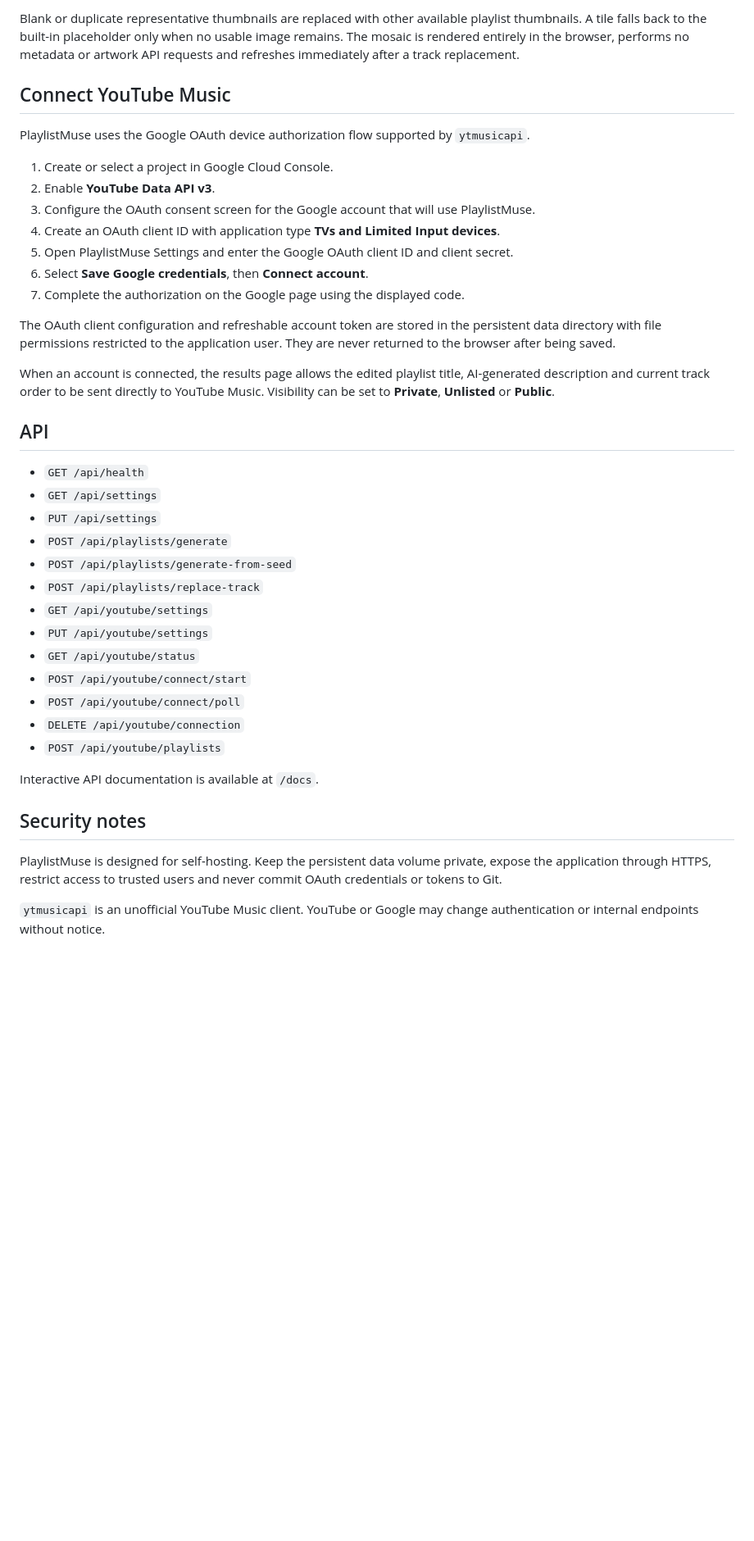
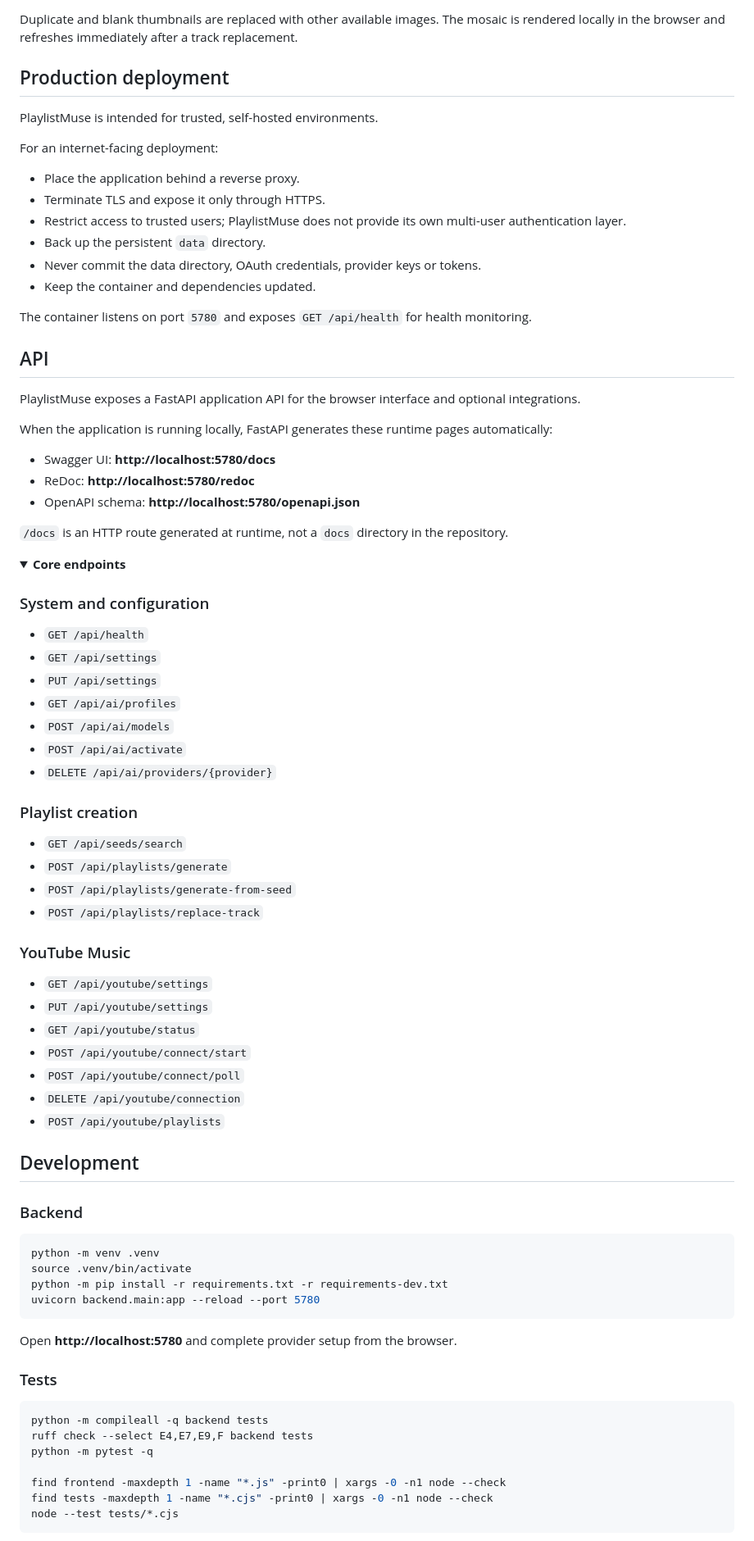
Before and after one commit to steventrux/PlaylistMuse, a Markdown page: README.md, the part around one of its changes. Shown at 82% size. Rendered like a GitHub page; folded sections open; blank space fills up the shorter version.

````diff
--- a/README.md
+++ b/README.md
@@ -57,30 +148,55 @@ The results page immediately builds a four-tile playlist mosaic from YouTube Mus
 
-Blank or duplicate representative thumbnails are replaced with other available playlist thumbnails. A tile falls back to the built-in placeholder only when no usable image remains. The mosaic is rendered entirely in the browser, performs no metadata or artwork API requests and refreshes immediately after a track replacement.
+Duplicate and blank thumbnails are replaced with other available images. The mosaic is rendered locally in the browser and refreshes immediately after a track replacement.
 
-## Connect YouTube Music
+## Production deployment
 
-PlaylistMuse uses the Google OAuth device authorization flow supported by `ytmusicapi`.
+PlaylistMuse is intended for trusted, self-hosted environments.
 
-1. Create or select a project in Google Cloud Console.
-2. Enable **YouTube Data API v3**.
-3. Configure the OAuth consent screen for the Google account that will use PlaylistMuse.
-4. Create an OAuth client ID with application type **TVs and Limited Input devices**.
-5. Open PlaylistMuse Settings and enter the Google OAuth client ID and client secret.
-6. Select **Save Google credentials**, then **Connect account**.
-7. Complete the authorization on the Google page using the displayed code.
+For an internet-facing deployment:
 
-The OAuth client configuration and refreshable account token are stored in the persistent data directory with file permissions restricted to the application user. They are never returned to the browser after being saved.
+- Place the application behind a reverse proxy.
+- Terminate TLS and expose it only through HTTPS.
+- Restrict access to trusted users; PlaylistMuse does not provide its own multi-user authentication layer.
+- Back up the persistent `data` directory.
+- Never commit the data directory, OAuth credentials, provider keys or tokens.
+- Keep the container and dependencies updated.
 
-When an account is connected, the results page allows the edited playlist title, AI-generated description and current track order to be sent directly to YouTube Music. Visibility can be set to **Private**, **Unlisted** or **Public**.
+The container listens on port `5780` and exposes `GET /api/health` for health monitoring.
 
 ## API
+
+PlaylistMuse exposes a FastAPI application API for the browser interface and optional integrations.
+
+When the application is running locally, FastAPI generates these runtime pages automatically:
+
+- Swagger UI: **http://localhost:5780/docs**
+- ReDoc: **http://localhost:5780/redoc**
+- OpenAPI schema: **http://localhost:5780/openapi.json**
+
+`/docs` is an HTTP route generated at runtime, not a `docs` directory in the repository.
+
+<details>
+<summary><strong>Core endpoints</strong></summary>
+
+### System and configuration
 
 - `GET /api/health`
 - `GET /api/settings`
 - `PUT /api/settings`
+- `GET /api/ai/profiles`
+- `POST /api/ai/models`
+- `POST /api/ai/activate`
+- `DELETE /api/ai/providers/{provider}`
+
+### Playlist creation
+
+- `GET /api/seeds/search`
 - `POST /api/playlists/generate`
 - `POST /api/playlists/generate-from-seed`
 - `POST /api/playlists/replace-track`
+
+### YouTube Music
+
 - `GET /api/youtube/settings`
 - `PUT /api/youtube/settings`
 - `GET /api/youtube/status`
@@ -89,10 +205,30 @@ When an account is connected, the results page allows the edited playlist title,
 - `DELETE /api/youtube/connection`
 - `POST /api/youtube/playlists`
 
-Interactive API documentation is available at `/docs`.
+</details>
 
-## Security notes
+## Development
 
-PlaylistMuse is designed for self-hosting. Keep the persistent data volume private, expose the application through HTTPS, restrict access to trusted users and never commit OAuth credentials or tokens to Git.
+### Backend
 
-`ytmusicapi` is an unofficial YouTube Music client. YouTube or Google may change authentication or internal endpoints without notice.
+```bash
+python -m venv .venv
+source .venv/bin/activate
+python -m pip install -r requirements.txt -r requirements-dev.txt
+uvicorn backend.main:app --reload --port 5780
+```
+
+Open **http://localhost:5780** and complete provider setup from the browser.
+
+### Tests
+
+```bash
+python -m compileall -q backend tests
+ruff check --select E4,E7,E9,F backend tests
+python -m pytest -q
+
+find frontend -maxdepth 1 -name "*.js" -print0 | xargs -0 -n1 node --check
+find tests -maxdepth 1 -name "*.cjs" -print0 | xargs -0 -n1 node --check
+node --test tests/*.cjs
+```
+
````
Also changed, not shown: other parts of README.md (+155 -34 lines).
